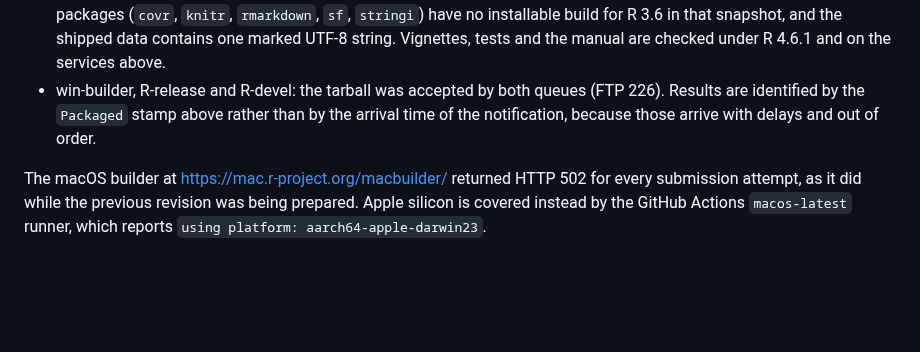
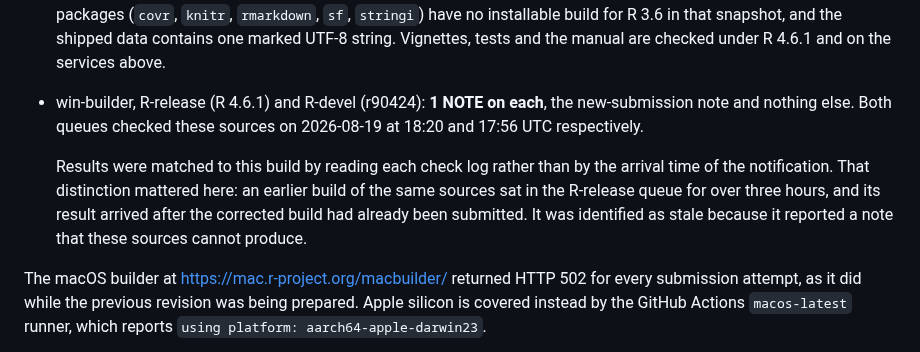
Before and after one commit to sebollin/lupa, a Markdown page: cran-comments.md, the part around the change. Drawn GitHub-style; blank space fills up the shorter version.

Commit message:
Registrar el resultado de las dos colas de Windows
Ambas devuelven una sola nota, la de envio nuevo, sin la del enlace del README
que habia salido en la corrida anterior. Con eso la matriz queda completa.

Se deja dicho como se adjudico cada resultado, porque el caso lo amerita: una
build anterior de estas mismas fuentes espero mas de tres horas en la cola de
R-release, y su resultado llego despues de que la corregida ya estuviera
enviada. Se identifico como vieja leyendo el log, no el reloj: reportaba una
nota que estas fuentes no pueden producir.

```diff
--- a/cran-comments.md
+++ b/cran-comments.md
@@ -51,10 +51,16 @@ sources, which is what can be checked. The build used throughout carries
   `stringi`) have no installable build for R 3.6 in that snapshot, and the shipped
   data contains one marked UTF-8 string. Vignettes, tests and the manual are
   checked under R 4.6.1 and on the services above.
-* win-builder, R-release and R-devel: the tarball was accepted by both queues
-  (FTP 226). Results are identified by the `Packaged` stamp above rather than by
-  the arrival time of the notification, because those arrive with delays and out
-  of order.
+* win-builder, R-release (R 4.6.1) and R-devel (r90424): **1 NOTE on each**, the
+  new-submission note and nothing else. Both queues checked these sources on
+  2026-08-19 at 18:20 and 17:56 UTC respectively.
+
+  Results were matched to this build by reading each check log rather than by the
+  arrival time of the notification. That distinction mattered here: an earlier
+  build of the same sources sat in the R-release queue for over three hours, and
+  its result arrived after the corrected build had already been submitted. It was
+  identified as stale because it reported a note that these sources cannot
+  produce.
 
 The macOS builder at <https://mac.r-project.org/macbuilder/> returned HTTP 502 for
 every submission attempt, as it did while the previous revision was being prepared.
```
